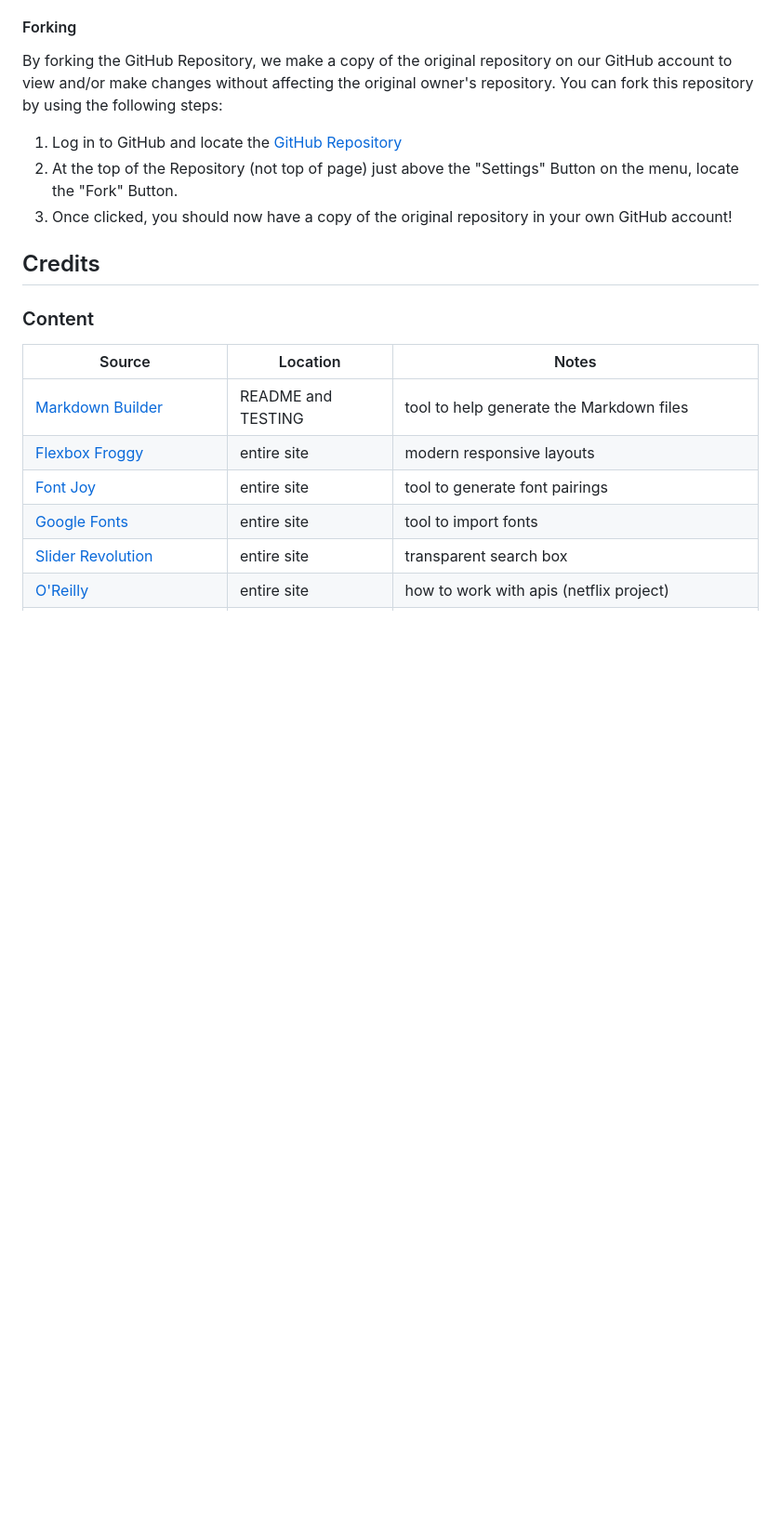
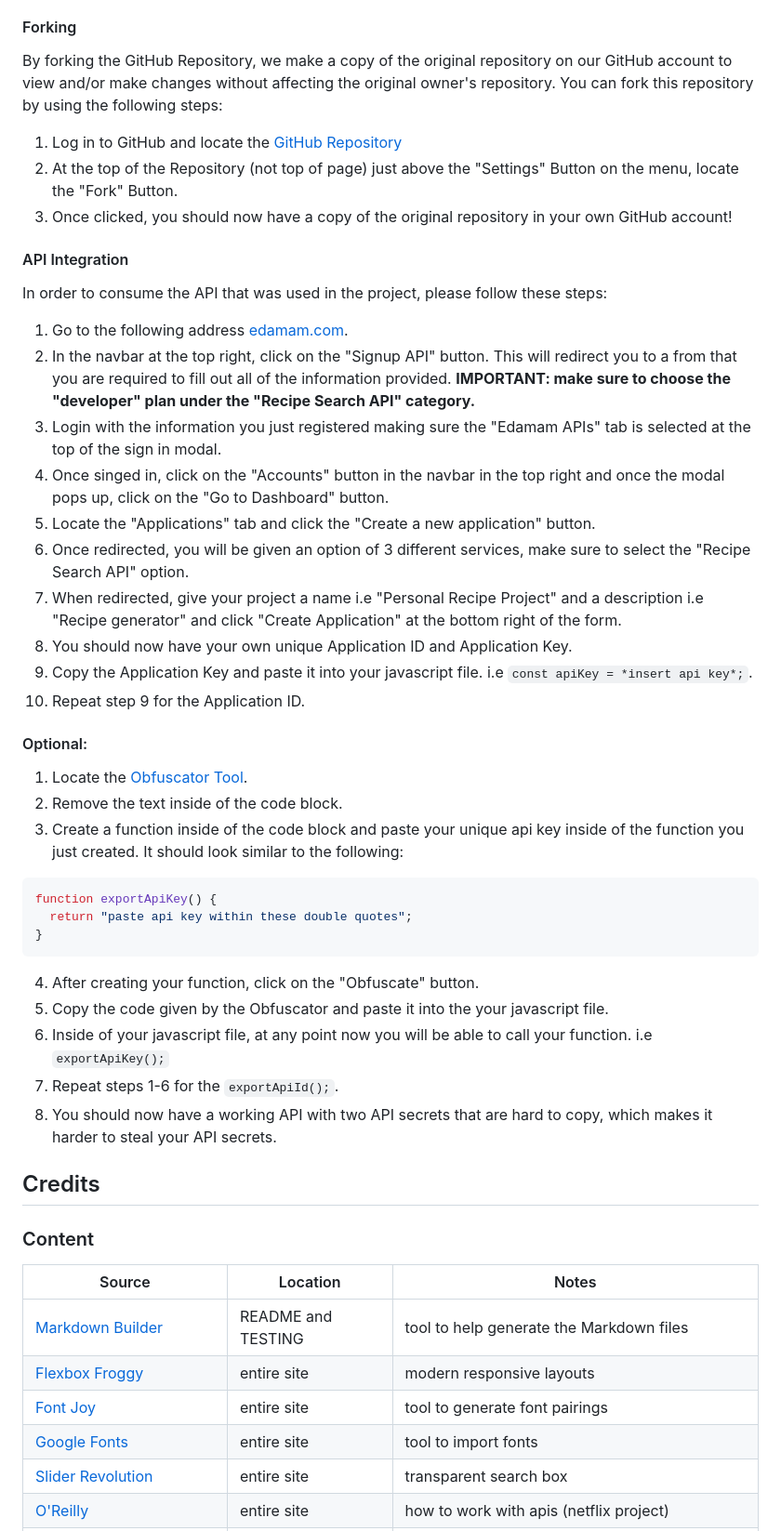
Before and after one commit to Jordan-Boulton1/whats-for-dinner, a Markdown page: README.md, the part around the change. Shown at 93% size. GitHub-like rendering; blank space fills up the shorter version.

Commit message:
feat: add api integration to readme

````diff
--- a/README.md
+++ b/README.md
@@ -182,6 +182,37 @@ You can fork this repository by using the following steps:
 2. At the top of the Repository (not top of page) just above the "Settings" Button on the menu, locate the "Fork" Button.
 3. Once clicked, you should now have a copy of the original repository in your own GitHub account!
 
+#### API Integration
+
+In order to consume the API that was used in the project, please follow these steps:
+
+1. Go to the following address [edamam.com](https://www.edamam.com/).
+2. In the navbar at the top right, click on the "Signup API" button. This will redirect you to a from that you are required to fill out all of the information provided. **IMPORTANT: make sure to choose the "developer" plan under the "Recipe Search API" category.**
+3. Login with the information you just registered making sure the "Edamam APIs" tab is selected at the top of the sign in modal.
+4. Once singed in, click on the "Accounts" button in the navbar in the top right and once the modal pops up, click on the "Go to Dashboard" button.
+5. Locate the "Applications" tab and click the "Create a new application" button.
+6. Once redirected, you will be given an option of 3 different services, make sure to select the "Recipe Search API" option.
+7. When redirected, give your project a name i.e "Personal Recipe Project" and a description i.e "Recipe generator" and click "Create Application" at the bottom right of the form.
+8. You should now have your own unique Application ID and Application Key.
+9. Copy the Application Key and paste it into your javascript file. i.e ```const apiKey = *insert api key*;```.
+10. Repeat step 9 for the Application ID.
+
+#### Optional:
+
+1. Locate the [Obfuscator Tool](https://obfuscator.io/).
+2. Remove the text inside of the code block.
+3. Create a function inside of the code block and paste your unique api key inside of the function you just created. It should look similar to the following:
+```js
+function exportApiKey() {
+  return "paste api key within these double quotes";
+}
+```
+4. After creating your function, click on the "Obfuscate" button.
+5. Copy the code given by the Obfuscator and paste it into the your javascript file.
+6. Inside of your javascript file, at any point now you will be able to call your function. i.e ```exportApiKey();```
+7. Repeat steps 1-6 for the ```exportApiId();```.
+8. You should now have a working API with two API secrets that are hard to copy, which makes it harder to steal your API secrets.
+
 ## Credits
 
 ### Content
````
